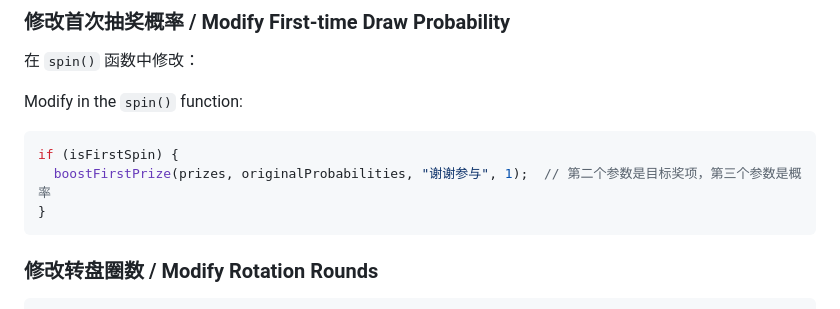
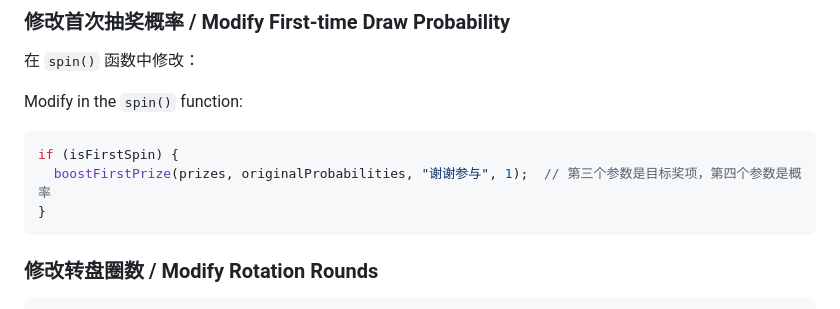
Before and after one commit to kinglitang/wheel-draw, a Markdown page: README.md, the part around the change. Rendered like a GitHub page.

Commit message:
Fix parameter description in customization section
Co-authored-by: kinglitang <128966568+kinglitang@users.noreply.github.com>

````diff
--- a/README.md
+++ b/README.md
@@ -153,7 +153,7 @@ Modify in the `spin()` function:
 
 ```javascript
 if (isFirstSpin) {
-  boostFirstPrize(prizes, originalProbabilities, "谢谢参与", 1);  // 第二个参数是目标奖项，第三个参数是概率
+  boostFirstPrize(prizes, originalProbabilities, "谢谢参与", 1);  // 第三个参数是目标奖项，第四个参数是概率
 }
 ```
 
````
